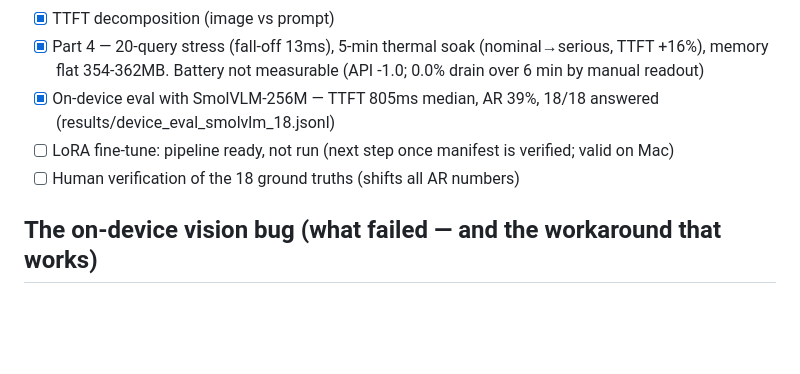
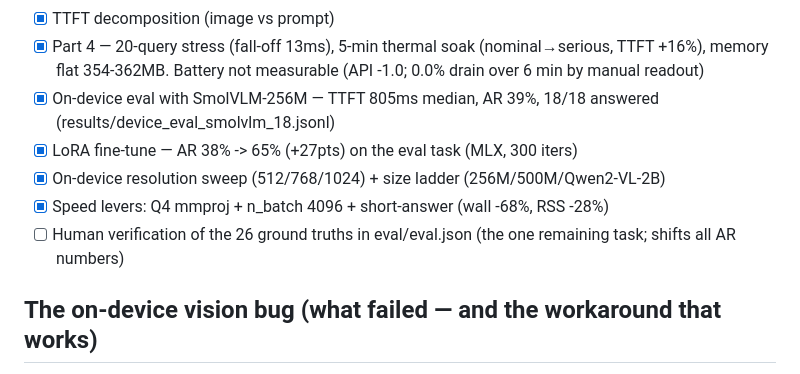
Before and after one commit to xpressabhi/ordo, a Markdown page: README.md, the part around the change. Rendered like a GitHub page; blank space fills up the shorter version.

Commit message:
README status sync: assignment complete except GT verification

```diff
--- a/README.md
+++ b/README.md
@@ -48,8 +48,10 @@ docs/report.md   the full report (findings, failure analysis, recommendation)
 - [x] TTFT decomposition (image vs prompt)
 - [x] Part 4 — 20-query stress (fall-off 13ms), 5-min thermal soak (nominal→serious, TTFT +16%), memory flat 354-362MB. Battery not measurable (API -1.0; 0.0% drain over 6 min by manual readout)
 - [x] On-device eval with SmolVLM-256M — TTFT 805ms median, AR 39%, 18/18 answered (results/device_eval_smolvlm_18.jsonl)
-- [ ] LoRA fine-tune: pipeline ready, not run (next step once manifest is verified; valid on Mac)
-- [ ] Human verification of the 18 ground truths (shifts all AR numbers)
+- [x] LoRA fine-tune — AR 38% -> 65% (+27pts) on the eval task (MLX, 300 iters)
+- [x] On-device resolution sweep (512/768/1024) + size ladder (256M/500M/Qwen2-VL-2B)
+- [x] Speed levers: Q4 mmproj + n_batch 4096 + short-answer (wall -68%, RSS -28%)
+- [ ] Human verification of the 26 ground truths in eval/eval.json (the one remaining task; shifts all AR numbers)
 
 ## The on-device vision bug (what failed — and the workaround that works)
 
```
